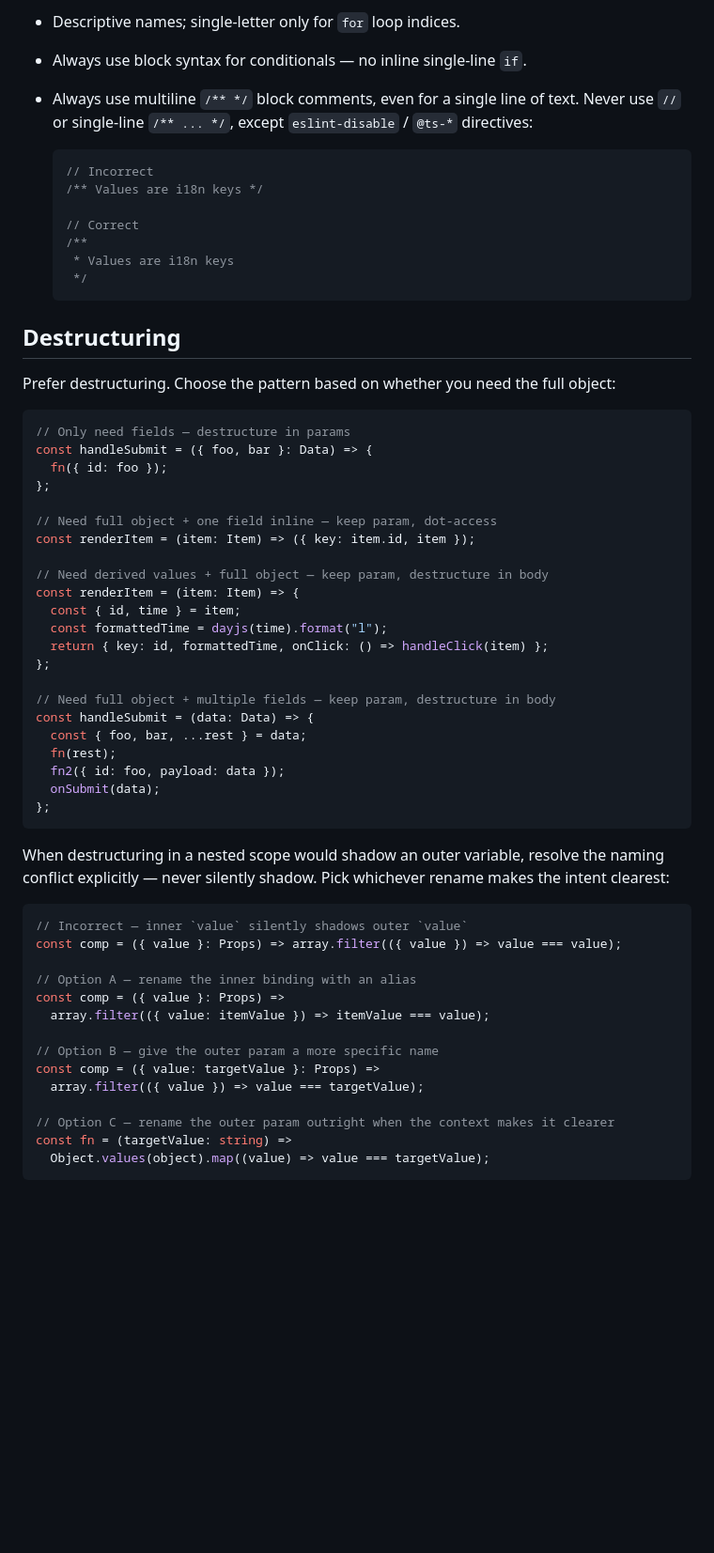
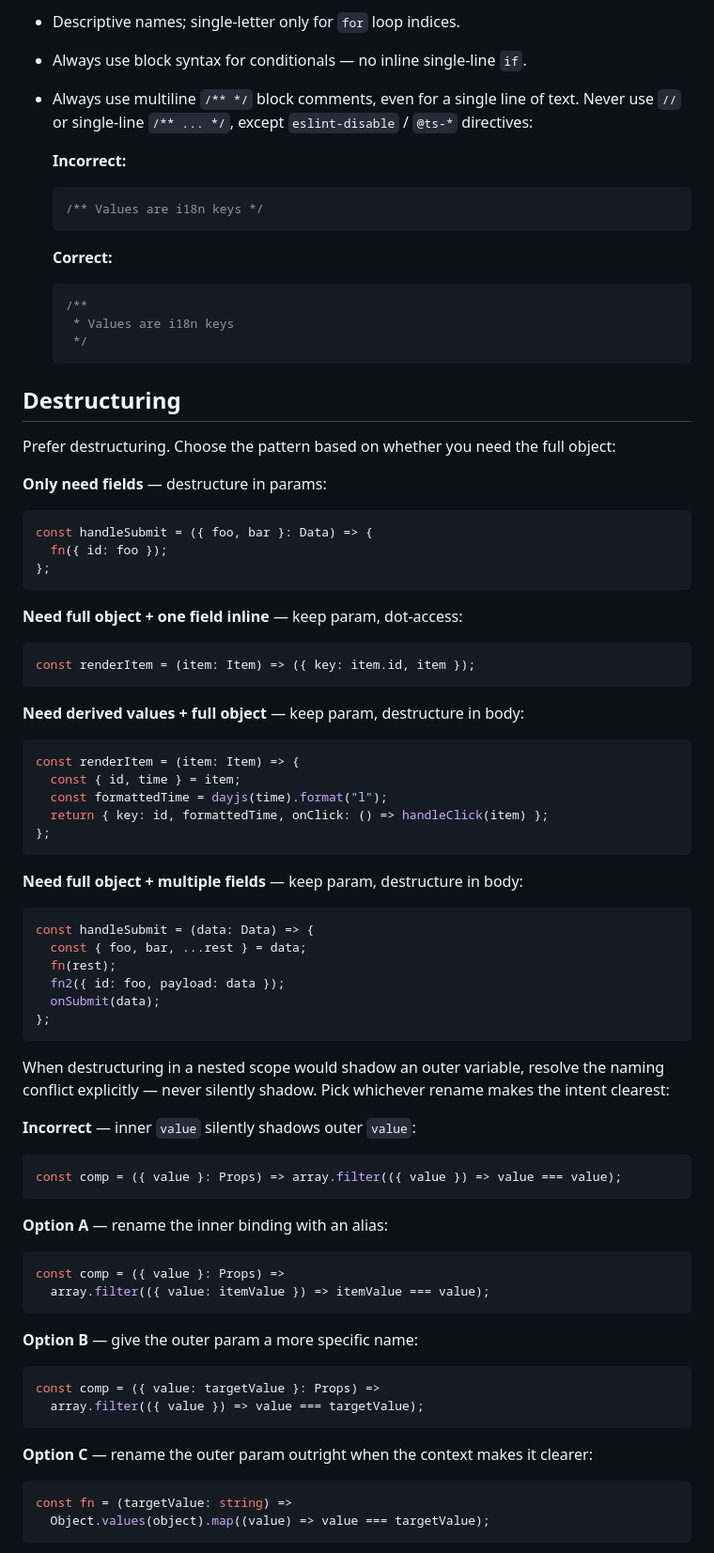
Before and after one commit to dnddone/factfeed, a Markdown page: CLAUDE.md, the part around the change. Shown at 94% size. Rendered like a GitHub page; blank space fills up the shorter version.

Commit message:
docs: update claude comments format

````diff
--- a/CLAUDE.md
+++ b/CLAUDE.md
@@ -181,11 +181,15 @@ Testing setup and error/toast UI conventions for mobile aren't decided yet
   text. Never use `//` or single-line `/** ... */`, except `eslint-disable` /
   `@ts-*` directives:
 
+  **Incorrect:**
+
   ```ts
-  // Incorrect
   /** Values are i18n keys */
+  ```
 
-  // Correct
+  **Correct:**
+
+  ```ts
   /**
    * Values are i18n keys
    */
@@ -195,23 +199,33 @@ Testing setup and error/toast UI conventions for mobile aren't decided yet
 
 Prefer destructuring. Choose the pattern based on whether you need the full object:
 
+**Only need fields** — destructure in params:
+
 ```ts
-// Only need fields — destructure in params
 const handleSubmit = ({ foo, bar }: Data) => {
   fn({ id: foo });
 };
+```
 
-// Need full object + one field inline — keep param, dot-access
+**Need full object + one field inline** — keep param, dot-access:
+
+```ts
 const renderItem = (item: Item) => ({ key: item.id, item });
+```
 
-// Need derived values + full object — keep param, destructure in body
+**Need derived values + full object** — keep param, destructure in body:
+
+```ts
 const renderItem = (item: Item) => {
   const { id, time } = item;
   const formattedTime = dayjs(time).format("l");
   return { key: id, formattedTime, onClick: () => handleClick(item) };
 };
+```
 
-// Need full object + multiple fields — keep param, destructure in body
+**Need full object + multiple fields** — keep param, destructure in body:
+
+```ts
 const handleSubmit = (data: Data) => {
   const { foo, bar, ...rest } = data;
   fn(rest);
@@ -224,19 +238,29 @@ When destructuring in a nested scope would shadow an outer variable, resolve
 the naming conflict explicitly — never silently shadow. Pick whichever
 rename makes the intent clearest:
 
+**Incorrect** — inner `value` silently shadows outer `value`:
+
 ```ts
-// Incorrect — inner `value` silently shadows outer `value`
 const comp = ({ value }: Props) => array.filter(({ value }) => value === value);
+```
 
-// Option A — rename the inner binding with an alias
+**Option A** — rename the inner binding with an alias:
+
+```ts
 const comp = ({ value }: Props) =>
   array.filter(({ value: itemValue }) => itemValue === value);
+```
 
-// Option B — give the outer param a more specific name
+**Option B** — give the outer param a more specific name:
+
+```ts
 const comp = ({ value: targetValue }: Props) =>
   array.filter(({ value }) => value === targetValue);
+```
 
-// Option C — rename the outer param outright when the context makes it clearer
+**Option C** — rename the outer param outright when the context makes it clearer:
+
+```ts
 const fn = (targetValue: string) =>
   Object.values(object).map((value) => value === targetValue);
 ```
````
